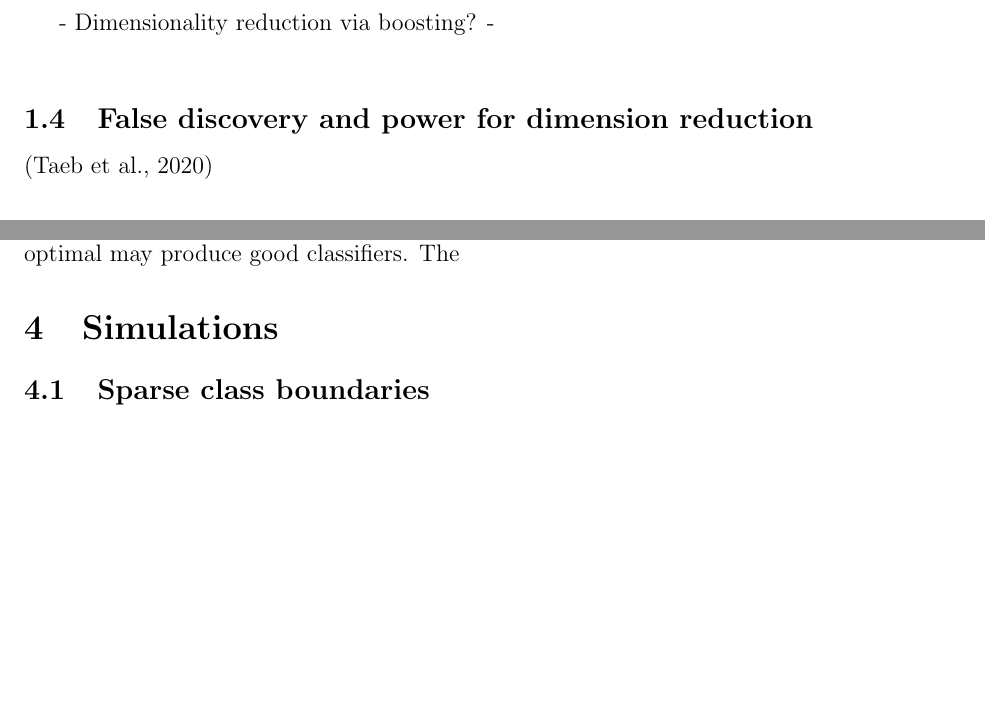
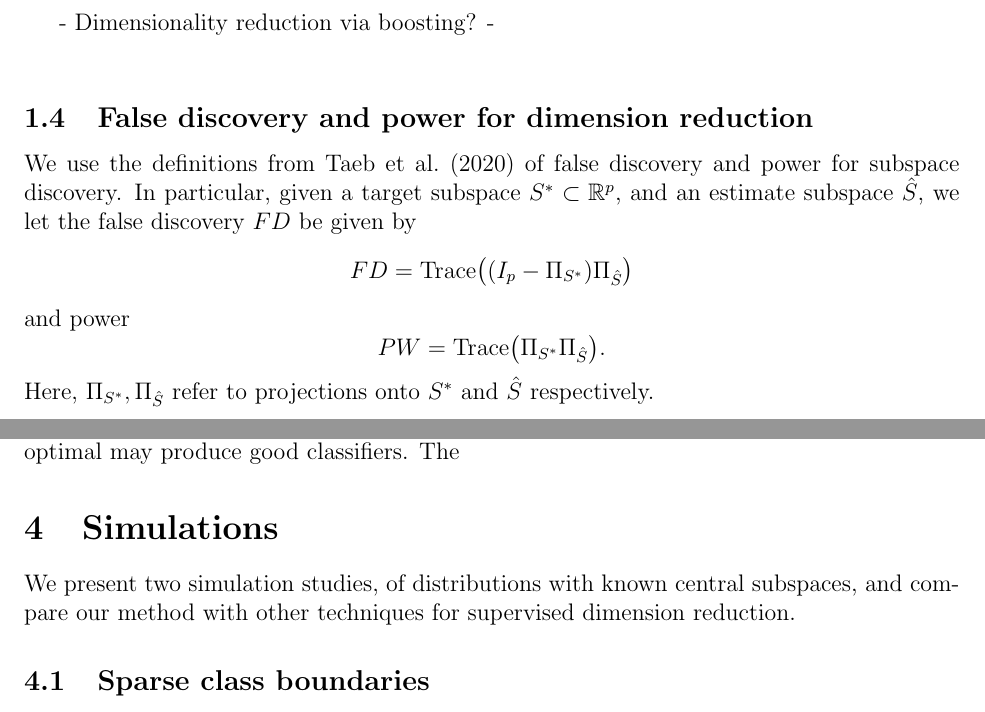
Before and after one commit to cobrbra/RPDimensionReduction_Paper, a LaTeX paper (paper/main.tex): two parts of pages 4 and 8 of 11, joined at a grey line, cut so that both start at the same text, the shorter picture padded with empty space. Compiled offline with pdfLaTeX.

Commit message:
Updates from Overleaf

```diff
--- a/paper/main.tex
+++ b/paper/main.tex
@@ -160,8 +160,11 @@ A variety of methods for estimation of the central subspace have been proposed.
 - Dimensionality reduction via boosting? -\\
 
 \subsection{False discovery and power for dimension reduction}
-\citep{taeb_false_2020}
-
+We use the definitions from \citet{taeb_false_2020} of false discovery and power for subspace discovery. In particular, given a target subspace $S^* \subset \mathbb{R}^p$, and an estimate subspace $\hat{S}$, we let the false discovery $FD$ be given by
+\[FD = \mathrm{Trace} \big( (I_p - \Pi_{S^*})\Pi_{\hat{S}} \big) \]
+and power
+\[PW = \mathrm{Trace} \big( \Pi_{S^*} \Pi_{\hat{S}} \big). \]
+Here, $\Pi_{S^*}, \Pi_{\hat{S}}$ refer to projections onto $S^*$ and $\hat{S}$ respectively.
 \subsection{Random-projection ensemble classification}
 We now describe random-projection ensemble classification as proposed by \citet{cannings_random-projection_2017}, a flexible tool which allows the use of a practitioner's favourite low-dimensional classifier. Random-projection ensemble classification will form the basis of our Let $X$ be a random vector taking values in $\mathcal{X} \subset \mathbb{R}^p$ from which we are attempting to predict a response $Y$ taking values in $\{0,1\}$. Furthermore suppose we are given $n$ observations of the pair, and denote our data $\mathcal{T}_n = \{(x_1, y_1), (x_2, y_2), \dots, (x_n, y_n)\}$. We choose a $d$-dimensional base classifier $C$, and for any projection $A:\mathbb{R}^p \rightarrow \mathbb{R}^d$ denote by $C^A$ that classifier applied to the projected observations $AX$ (so the prediction $C^A(x) = C(Ax)$). We write $\mathcal{T}_n^A$ for the projected dataset $\{(Ax_1, y_1), (Ax_2, y_2), \dots, (Ax_n, y_n)\}$. Then we may let $C^A_{\mathcal{T}_n^A}$ denote the classifier trained on the projected dataset and acting as a classifier on $\mathbb{R}^p$.
 
@@ -260,7 +263,7 @@ $$|A{A^*}^T| \geq \sqrt{1 - \varepsilon \frac{2\sqrt{2\pi}\sigma\exp(\frac{1}{4\
 We notice here that the bound grows weak quickly as the distance between $\mu_0$ and $\mu_1$ increases. This stands to reason, since when signal is clearer projections a long way from optimal may produce good classifiers. The
 
 \section{Simulations}
-
+We present two simulation studies, of distributions with known central subspaces, and compare our method with other techniques for supervised dimension reduction.
 \subsection{Sparse class boundaries}
 Here we let
 \[X \ | \ \{Y = 0\} \sim \frac{1}{2}N_p(\mu_0, \Sigma) + \frac{1}{2}N_p(-\mu_0, \Sigma) \]
```
Also changed, not shown: paper/main.tex (9 more changed lines).
